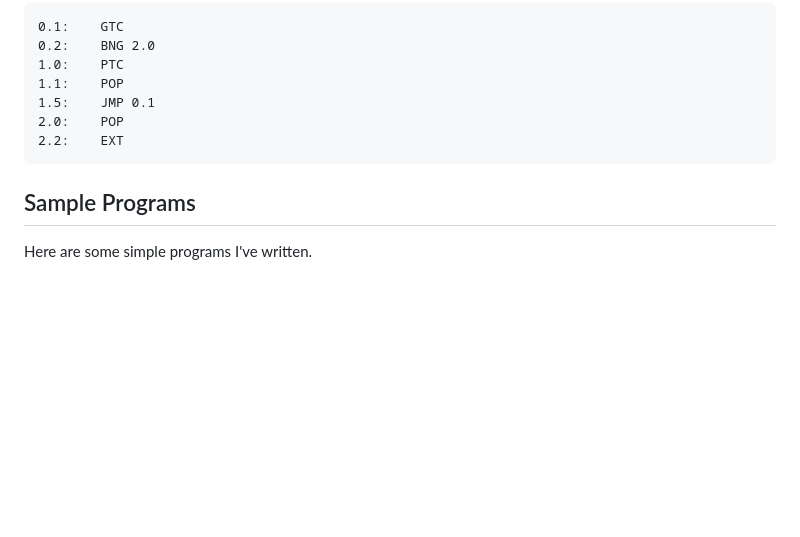
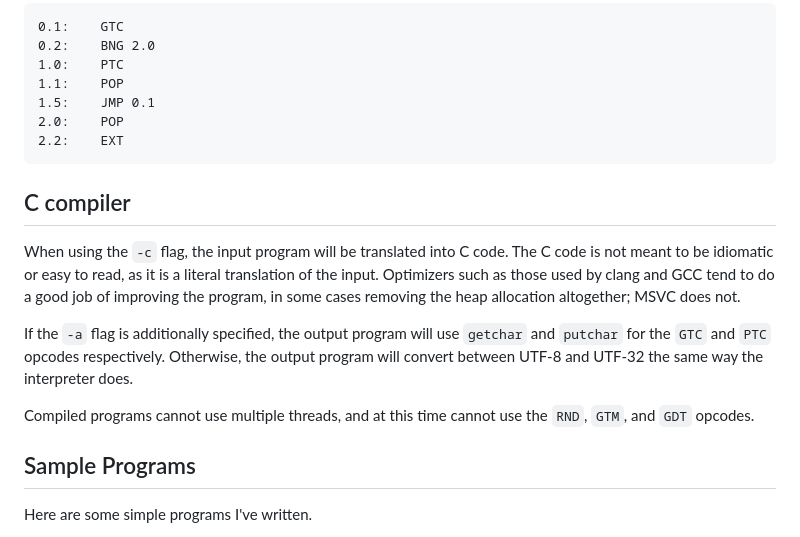
Before and after one commit to bbrk24/Trilangle, a Markdown page: README.md, the part around the change. Drawn GitHub-style; blank space fills up the shorter version.

Commit message:
add compiler to readme

````diff
--- a/README.md
+++ b/README.md
@@ -178,6 +178,14 @@ For example, when passing [the cat program below](#cat) with the flags `-Dn`, th
 2.2:	EXT
 ```
 
+## C compiler
+
+When using the `-c` flag, the input program will be translated into C code. The C code is not meant to be idiomatic or easy to read, as it is a literal translation of the input. Optimizers such as those used by clang and GCC tend to do a good job of improving the program, in some cases removing the heap allocation altogether; MSVC does not.
+
+If the `-a` flag is additionally specified, the output program will use `getchar` and `putchar` for the `GTC` and `PTC` opcodes respectively. Otherwise, the output program will convert between UTF-8 and UTF-32 the same way the interpreter does.
+
+Compiled programs cannot use multiple threads, and at this time cannot use the `RND`, `GTM`, and `GDT` opcodes.
+
 ## Sample Programs
 
 Here are some simple programs I've written.
````
